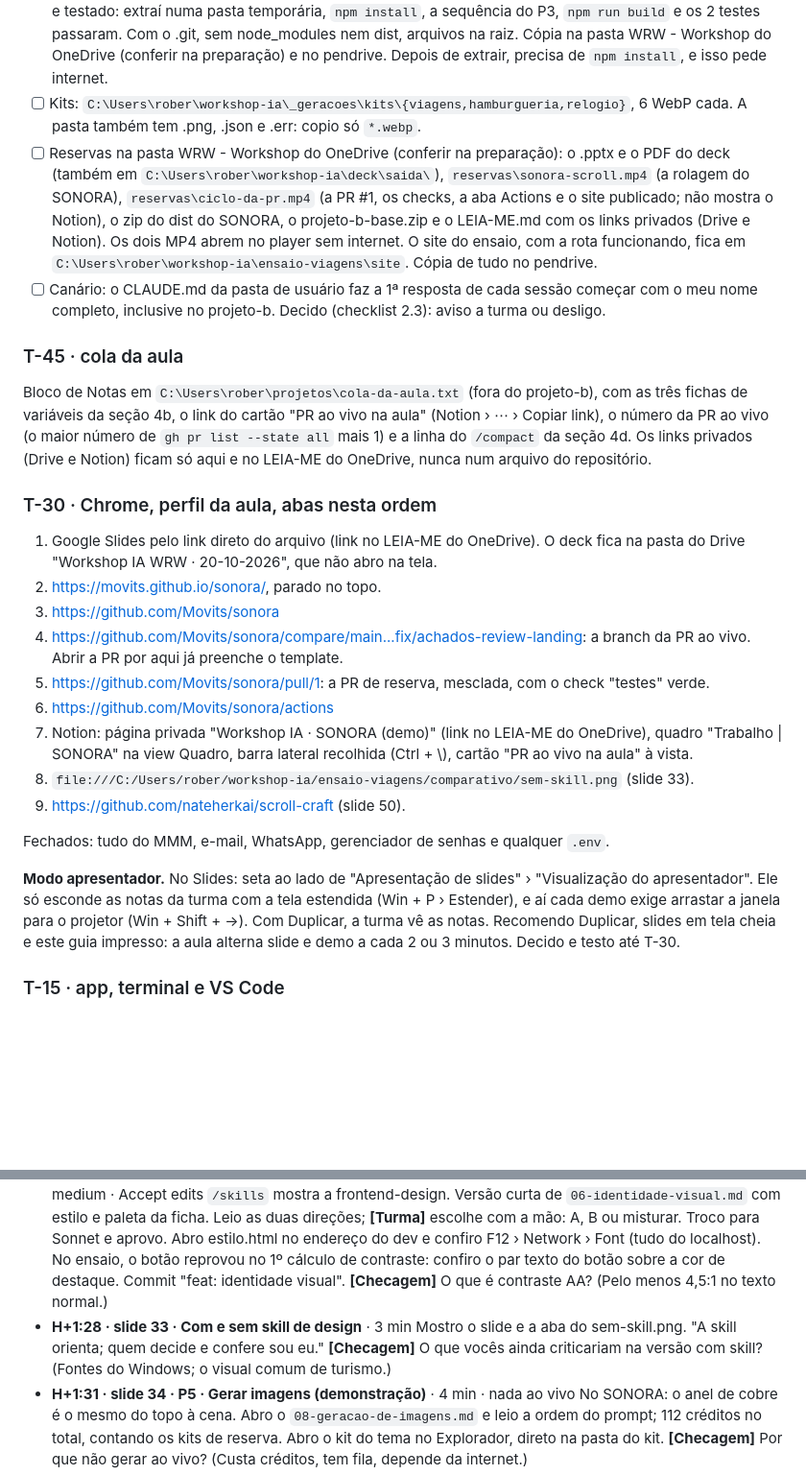
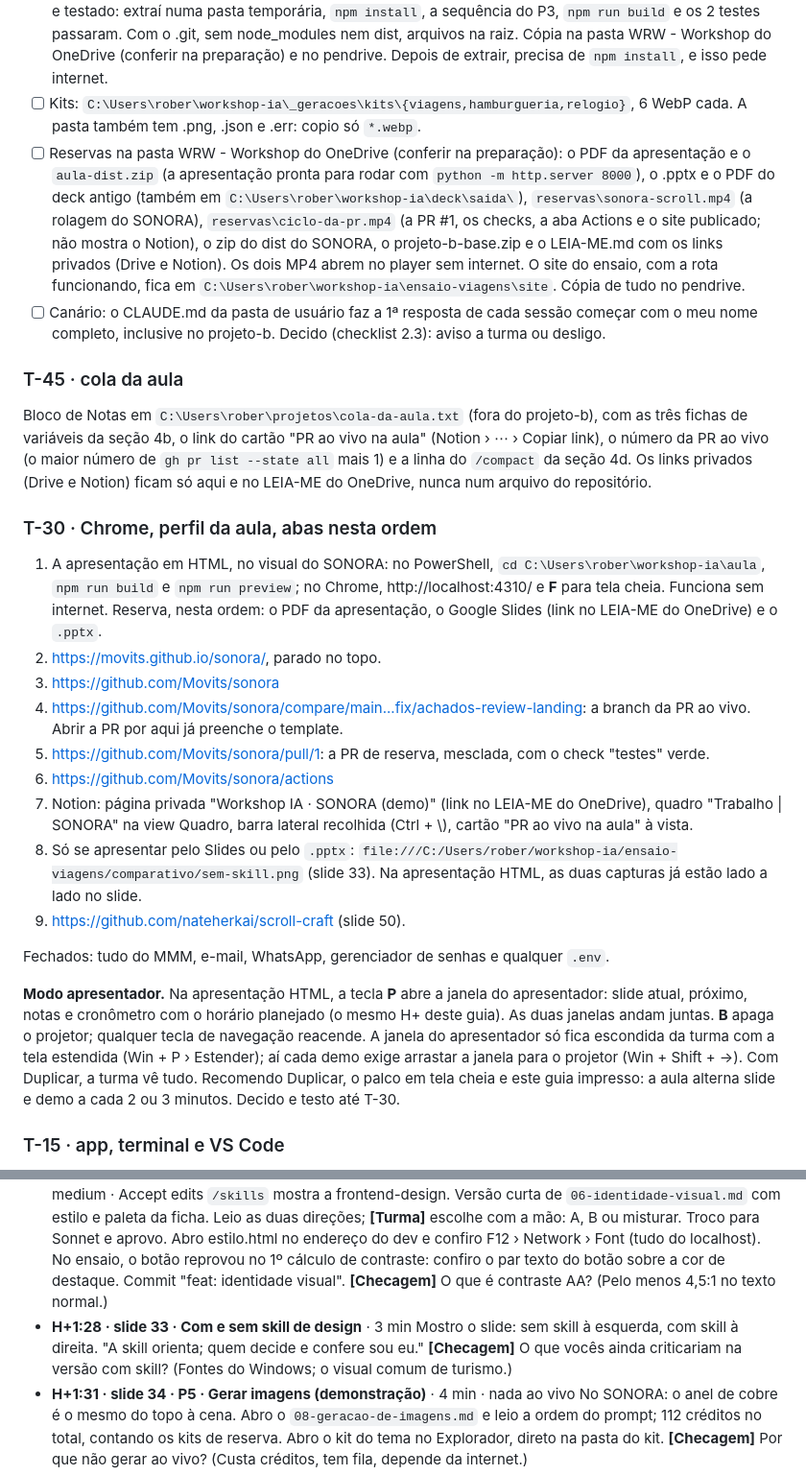
Before and after one commit to Movits/sonora, a Markdown page: workshop/guia-do-instrutor.md, 2 parts joined by grey strips. Shown at 96% size. GitHub-like rendering; blank space fills up the shorter version.

```diff
--- a/workshop/guia-do-instrutor.md
+++ b/workshop/guia-do-instrutor.md
@@ -25,7 +25,7 @@
 - [ ] Pasta base: `C:\Users\rober\workshop-ia\projeto-b-base`, a origem da cópia do P3. Tem Vite 8.3.4 (template vanilla, sem os exemplos), gsap 3.15.0 e @playwright/test 1.64.1 em node_modules; `index.html` em pt-BR com `<main>` vazio; `src/main.js`, `tokens.css` e `base.css`; `src/sections`, `src/lib`, `public/img`, `public/frames`, `public/fonts` e `docs` vazias (só com .gitkeep); `vite.config.js` com base `/meu-site/` e appType `mpa`; `npm test` com 2 testes de fumaça (porta 4174); .gitignore, .gitattributes, .env.example, a skill review-landing e `.claude/settings.json` (Sonnet · medium · Accept edits). Git na `main` com 1 commit, sem remoto. Não tem CLAUDE.md: ele nasce com `/init` no P3. `git -C C:\Users\rober\workshop-ia\projeto-b-base status` precisa dar limpo, senão o commit do P3 leva junto o que estiver modificado. Detalhes em `C:\Users\rober\workshop-ia\LEIA-ME-projeto-b-base.md` (fica fora da base, para não ir para o repositório público `meu-site`).
 - [ ] Zip da base: `C:\Users\rober\workshop-ia\projeto-b-base.zip`, gerado em 19/10 da base limpa (116,8 KB) e testado: extraí numa pasta temporária, `npm install`, a sequência do P3, `npm run build` e os 2 testes passaram. Com o .git, sem node_modules nem dist, arquivos na raiz. Cópia na pasta WRW - Workshop do OneDrive (conferir na preparação) e no pendrive. Depois de extrair, precisa de `npm install`, e isso pede internet.
 - [ ] Kits: `C:\Users\rober\workshop-ia\_geracoes\kits\{viagens,hamburgueria,relogio}`, 6 WebP cada. A pasta também tem .png, .json e .err: copio só `*.webp`.
-- [ ] Reservas na pasta WRW - Workshop do OneDrive (conferir na preparação): o .pptx e o PDF do deck (também em `C:\Users\rober\workshop-ia\deck\saida\`), `reservas\sonora-scroll.mp4` (a rolagem do SONORA), `reservas\ciclo-da-pr.mp4` (a PR #1, os checks, a aba Actions e o site publicado; não mostra o Notion), o zip do dist do SONORA, o projeto-b-base.zip e o LEIA-ME.md com os links privados (Drive e Notion). Os dois MP4 abrem no player sem internet. O site do ensaio, com a rota funcionando, fica em `C:\Users\rober\workshop-ia\ensaio-viagens\site`. Cópia de tudo no pendrive.
+- [ ] Reservas na pasta WRW - Workshop do OneDrive (conferir na preparação): o PDF da apresentação e o `aula-dist.zip` (a apresentação pronta para rodar com `python -m http.server 8000`), o .pptx e o PDF do deck antigo (também em `C:\Users\rober\workshop-ia\deck\saida\`), `reservas\sonora-scroll.mp4` (a rolagem do SONORA), `reservas\ciclo-da-pr.mp4` (a PR #1, os checks, a aba Actions e o site publicado; não mostra o Notion), o zip do dist do SONORA, o projeto-b-base.zip e o LEIA-ME.md com os links privados (Drive e Notion). Os dois MP4 abrem no player sem internet. O site do ensaio, com a rota funcionando, fica em `C:\Users\rober\workshop-ia\ensaio-viagens\site`. Cópia de tudo no pendrive.
 - [ ] Canário: o CLAUDE.md da pasta de usuário faz a 1ª resposta de cada sessão começar com o meu nome completo, inclusive no projeto-b. Decido (checklist 2.3): aviso a turma ou desligo.
 
 ### T-45 · cola da aula
@@ -34,19 +34,19 @@ Bloco de Notas em `C:\Users\rober\projetos\cola-da-aula.txt` (fora do projeto-b)
 
 ### T-30 · Chrome, perfil da aula, abas nesta ordem
 
-1. Google Slides pelo link direto do arquivo (link no LEIA-ME do OneDrive). O deck fica na pasta do Drive "Workshop IA WRW · 20-10-2026", que não abro na tela.
+1. A apresentação em HTML, no visual do SONORA: no PowerShell, `cd C:\Users\rober\workshop-ia\aula`, `npm run build` e `npm run preview`; no Chrome, http://localhost:4310/ e **F** para tela cheia. Funciona sem internet. Reserva, nesta ordem: o PDF da apresentação, o Google Slides (link no LEIA-ME do OneDrive) e o `.pptx`.
 2. https://movits.github.io/sonora/, parado no topo.
 3. https://github.com/Movits/sonora
 4. https://github.com/Movits/sonora/compare/main...fix/achados-review-landing: a branch da PR ao vivo. Abrir a PR por aqui já preenche o template.
 5. https://github.com/Movits/sonora/pull/1: a PR de reserva, mesclada, com o check "testes" verde.
 6. https://github.com/Movits/sonora/actions
 7. Notion: página privada "Workshop IA · SONORA (demo)" (link no LEIA-ME do OneDrive), quadro "Trabalho | SONORA" na view Quadro, barra lateral recolhida (Ctrl + \\), cartão "PR ao vivo na aula" à vista.
-8. `file:///C:/Users/rober/workshop-ia/ensaio-viagens/comparativo/sem-skill.png` (slide 33).
+8. Só se apresentar pelo Slides ou pelo `.pptx`: `file:///C:/Users/rober/workshop-ia/ensaio-viagens/comparativo/sem-skill.png` (slide 33). Na apresentação HTML, as duas capturas já estão lado a lado no slide.
 9. https://github.com/nateherkai/scroll-craft (slide 50).
 
 Fechados: tudo do MMM, e-mail, WhatsApp, gerenciador de senhas e qualquer `.env`.
 
-**Modo apresentador.** No Slides: seta ao lado de "Apresentação de slides" › "Visualização do apresentador". Ele só esconde as notas da turma com a tela estendida (Win + P › Estender), e aí cada demo exige arrastar a janela para o projetor (Win + Shift + →). Com Duplicar, a turma vê as notas. Recomendo Duplicar, slides em tela cheia e este guia impresso: a aula alterna slide e demo a cada 2 ou 3 minutos. Decido e testo até T-30.
+**Modo apresentador.** Na apresentação HTML, a tecla **P** abre a janela do apresentador: slide atual, próximo, notas e cronômetro com o horário planejado (o mesmo H+ deste guia). As duas janelas andam juntas. **B** apaga o projetor; qualquer tecla de navegação reacende. A janela do apresentador só fica escondida da turma com a tela estendida (Win + P › Estender); aí cada demo exige arrastar a janela para o projetor (Win + Shift + →). Com Duplicar, a turma vê tudo. Recomendo Duplicar, o palco em tela cheia e este guia impresso: a aula alterna slide e demo a cada 2 ou 3 minutos. Decido e testo até T-30.
 
 ### T-15 · app, terminal e VS Code
 
@@ -184,7 +184,7 @@ Não incomodar ligado, celular no silencioso, água por perto. Slide 1 no projet
 - **H+1:21 · slide 32 · P4 · Identidade visual com uma skill** · 7 min · Opus 5.5 · high · Plan → Sonnet 5.5 · medium · Accept edits
   `/skills` mostra a frontend-design. Versão curta de `06-identidade-visual.md` com estilo e paleta da ficha. Leio as duas direções; **[Turma]** escolhe com a mão: A, B ou misturar. Troco para Sonnet e aprovo. Abro estilo.html no endereço do dev e confiro F12 › Network › Font (tudo do localhost). No ensaio, o botão reprovou no 1º cálculo de contraste: confiro o par texto do botão sobre a cor de destaque. Commit "feat: identidade visual". **[Checagem]** O que é contraste AA? (Pelo menos 4,5:1 no texto normal.)
 - **H+1:28 · slide 33 · Com e sem skill de design** · 3 min
-  Mostro o slide e a aba do sem-skill.png. "A skill orienta; quem decide e confere sou eu." **[Checagem]** O que vocês ainda criticariam na versão com skill? (Fontes do Windows; o visual comum de turismo.)
+  Mostro o slide: sem skill à esquerda, com skill à direita. "A skill orienta; quem decide e confere sou eu." **[Checagem]** O que vocês ainda criticariam na versão com skill? (Fontes do Windows; o visual comum de turismo.)
 - **H+1:31 · slide 34 · P5 · Gerar imagens (demonstração)** · 4 min · nada ao vivo
   No SONORA: o anel de cobre é o mesmo do topo à cena. Abro o `08-geracao-de-imagens.md` e leio a ordem do prompt; 112 créditos no total, contando os kits de reserva. Abro o kit do tema no Explorador, direto na pasta do kit. **[Checagem]** Por que não gerar ao vivo? (Custa créditos, tem fila, depende da internet.)
 - **H+1:35 · slide 35 · P6 · Construir a landing page** · 12 min · Sonnet 5.5 · medium · Accept edits
```
Also changed, not shown: workshop/checklist-pre-workshop.md (+7 -7 lines), workshop/plano-de-contingencia.md (+4 -3 lines).
